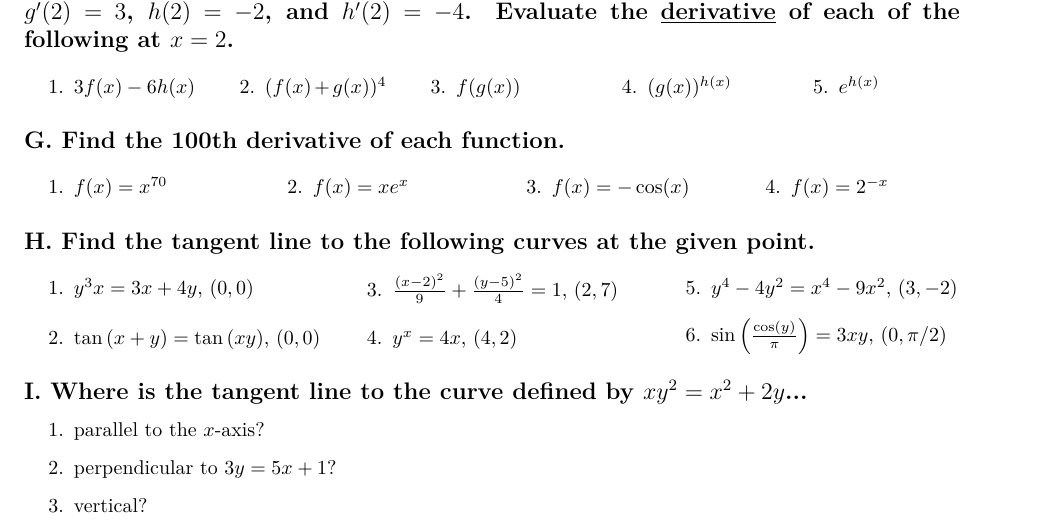
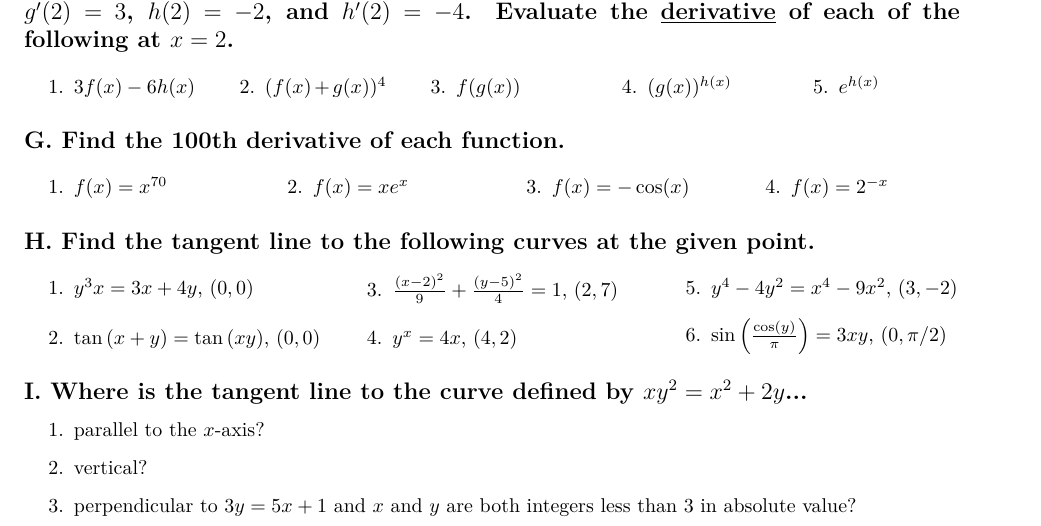
Before and after one commit to PeterEFrancis/calculus, a LaTeX problem sheet (exercises/Derivatives.tex): part of page 1 of 3, cut so that both start at the same text. Compiled offline with pdfLaTeX.

Commit message:
edit derivatives

```diff
--- a/exercises/Derivatives.tex
+++ b/exercises/Derivatives.tex
@@ -126,8 +126,8 @@
 % \begin{multicols}{2}
 \begin{enumerate}
 \item parallel to the $x$-axis?
-\item perpendicular to $3y=5x+1$?
 \item vertical?
+\item perpendicular to $3y=5x+1$ and $x$ and $y$ are both integers less than 3 in absolute value?
 \end{enumerate}
 % \end{multicols}
 
```
Also changed, not shown: exercises/Derivatives.pdf.
